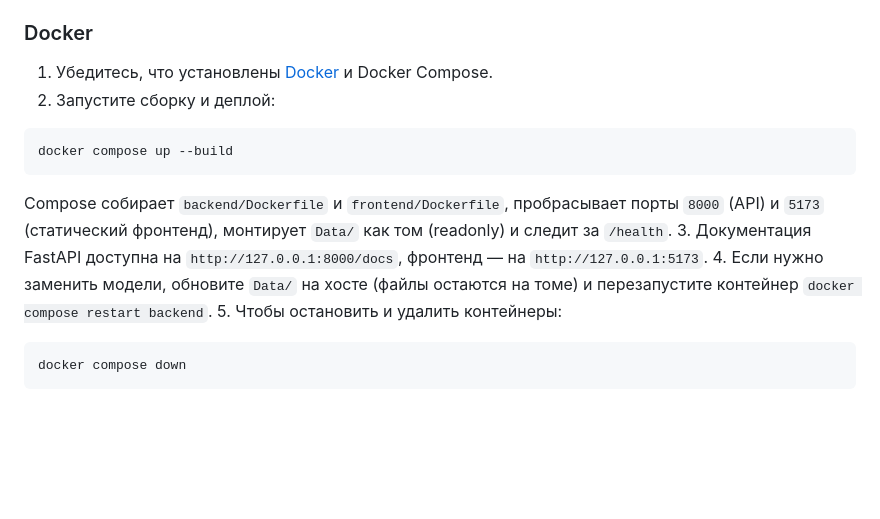
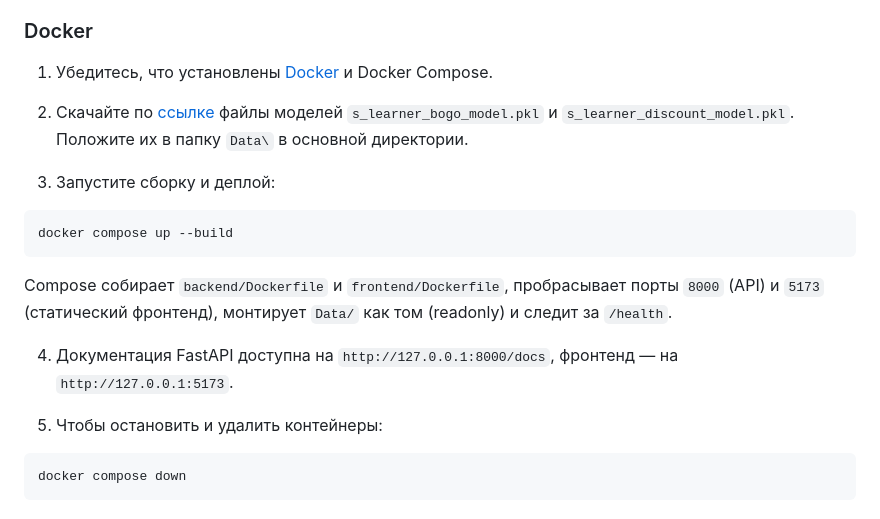
Before and after one commit to kostkornilov/uplift_app, a Markdown page: README.md, the part around the change. Rendered like a GitHub page; blank space fills up the shorter version.

Commit message:
feat: Update Docker instructions to include model file download and placement

````diff
--- a/README.md
+++ b/README.md
@@ -74,15 +74,19 @@ python -m http.server 5173
 ### Docker
 
 1. Убедитесь, что установлены [Docker](https://docs.docker.com/get-docker/) и Docker Compose.
-2. Запустите сборку и деплой:
+
+2. Скачайте по [ссылке](https://disk.yandex.ru/d/2pmKeX2mH04Ikw) файлы моделей `s_learner_bogo_model.pkl` и `s_learner_discount_model.pkl`. Положите их в папку `Data\` в основной директории.
+
+3. Запустите сборку и деплой:
 
   ```powershell
   docker compose up --build
   ```
 
   Compose собирает `backend/Dockerfile` и `frontend/Dockerfile`, пробрасывает порты `8000` (API) и `5173` (статический фронтенд), монтирует `Data/` как том (readonly) и следит за `/health`.
-3. Документация FastAPI доступна на `http://127.0.0.1:8000/docs`, фронтенд — на `http://127.0.0.1:5173`.
-4. Если нужно заменить модели, обновите `Data/` на хосте (файлы остаются на томе) и перезапустите контейнер `docker compose restart backend`.
+
+4. Документация FastAPI доступна на `http://127.0.0.1:8000/docs`, фронтенд — на `http://127.0.0.1:5173`.
+
 5. Чтобы остановить и удалить контейнеры:
 
   ```powershell
````
